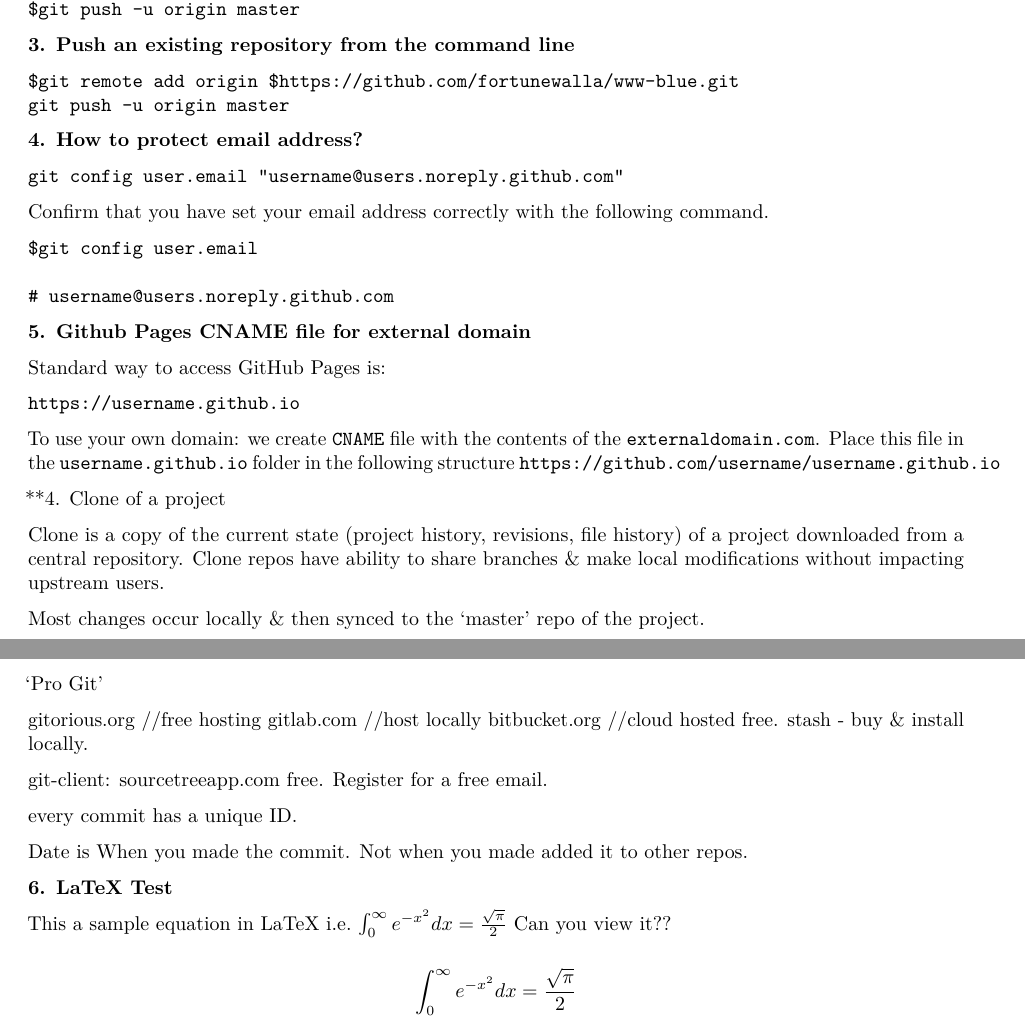
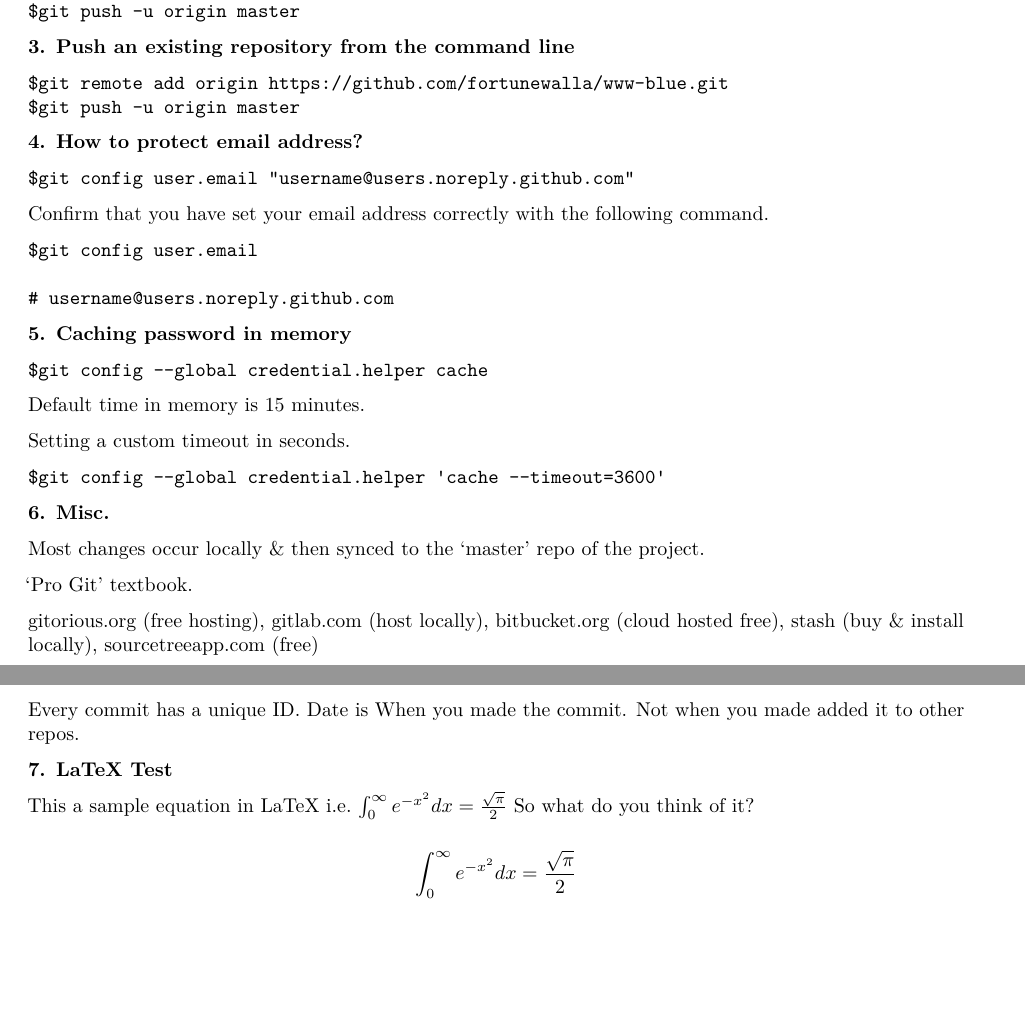
Before and after one commit to fortunewalla/old, an R Markdown document (git.Rmd): two parts of pages 1 and 2 of 2, joined at a grey line, cut so that both start at the same text. Rendered offline with R 4.5, knitr and Pandoc, then LaTeX, with nearby package versions; both versions are drawn in the output format of the newer one.

Commit message:
github link

````diff
--- a/git.Rmd
+++ b/git.Rmd
@@ -2,7 +2,7 @@
 title: "Git & GitHub Notes"
 author: "fortuneWalla"
 date: "June 19, 2015"
-output: html_document
+output: pdf_document
 ---
 ----
 
@@ -26,13 +26,13 @@
 
 **3. Push an existing repository from the command line**
 ```
-$git remote add origin $https://github.com/fortunewalla/www-blue.git
-git push -u origin master
+$git remote add origin https://github.com/fortunewalla/www-blue.git
+$git push -u origin master
 ```
 
 **4. How to protect email address?**
 ```
-git config user.email "username@users.noreply.github.com"
+$git config user.email "username@users.noreply.github.com"
 ```
 Confirm that you have set your email address correctly with the following command.
 
@@ -41,42 +41,31 @@
 
 # username@users.noreply.github.com
 ```
-**5. Github Pages CNAME file for external domain**
 
-Standard way to access GitHub Pages is:
+**5. Caching password in memory**
 ```
-https://username.github.io
+$git config --global credential.helper cache
+```
+Default time in memory is 15 minutes.
+
+Setting a custom timeout in seconds.
+```
+$git config --global credential.helper 'cache --timeout=3600'
 ```
 
-To use your own domain: we create `CNAME` file with the contents of the `externaldomain.com`. Place this file in the `username.github.io` folder in the following structure `https://github.com/username/username.github.io`
-
-**4. Clone of a project
-
-Clone is a copy of the current state (project history, revisions, file history) of a project downloaded from a central repository. Clone repos have ability to share branches & make local modifications without impacting upstream users.
+**6. Misc.**
 
 Most changes occur locally & then synced to the 'master' repo of the project.
 
-'Pro Git'
+'Pro Git' textbook.
 
-gitorious.org //free hosting
-gitlab.com //host locally
-bitbucket.org //cloud hosted free.
-stash - buy & install locally.
+gitorious.org (free hosting), gitlab.com (host locally), bitbucket.org (cloud hosted free), stash (buy & install locally), sourcetreeapp.com (free)
 
-git-client: sourcetreeapp.com free. Register for a free email.
+Every commit has a unique ID. Date is When you made the commit. Not when you made added it to other repos.
 
-every commit has a unique ID.
+**7. LaTeX Test**
 
-Date is When you made the commit. Not when you made added it to other repos.
-
-
-
-
-
-
-**6. LaTeX Test**
-
-This a sample equation in LaTeX i.e. $\int_0^\infty e^{-x^2} dx=\frac{\sqrt{\pi}}{2}$ Can you view it??
+This a sample equation in LaTeX i.e. $\int_0^\infty e^{-x^2} dx=\frac{\sqrt{\pi}}{2}$ So what do you think of it?
 
 
 $$\int_0^\infty e^{-x^2} dx=\frac{\sqrt{\pi}}{2}$$
````
Also changed, not shown: git.html, git.pdf, index.html.
